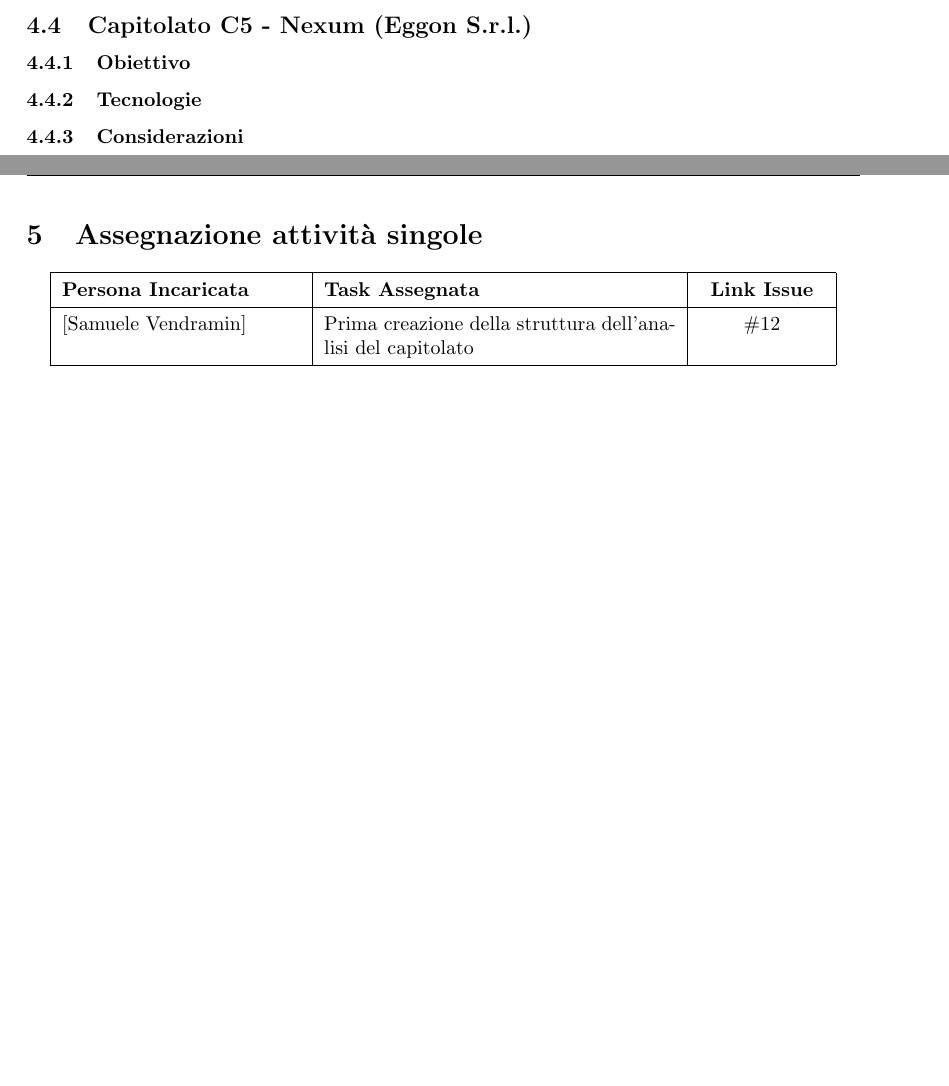
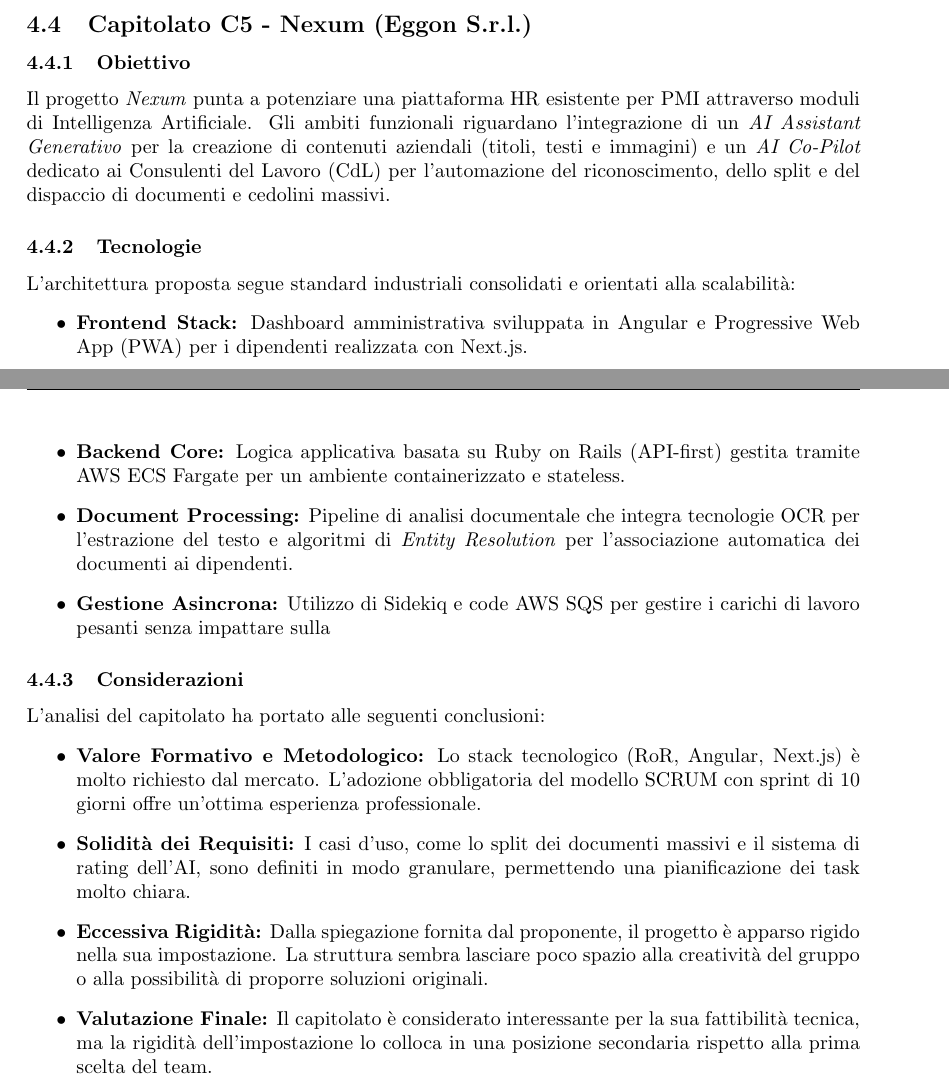
Before and after one commit to thebitless-group-swe/thebitless.github.io, a LaTeX document (verbali_interni/analisi-capitolati/analisi-capitolati.tex): two parts of pages 4 and 5 of 5 before the commit and two parts of pages 5 and 6 of 6 after it, joined at a grey line, cut so that both start at the same text, the shorter picture padded with empty space. Compiled offline with pdfLaTeX.

Commit message:
aggiunti capitolati c4 e c5

```diff
--- a/verbali_interni/analisi-capitolati/analisi-capitolati.tex
+++ b/verbali_interni/analisi-capitolati/analisi-capitolati.tex
@@ -107,23 +122,25 @@
 \subsection{Capitolato C5 - Nexum (Eggon S.r.l.)}
 
 \subsubsection{Obiettivo}
+Il progetto \textit{Nexum} punta a potenziare una piattaforma HR esistente per PMI attraverso moduli di Intelligenza Artificiale. Gli ambiti funzionali riguardano l'integrazione di un \textit{AI Assistant Generativo} per la creazione di contenuti aziendali (titoli, testi e immagini) e un \textit{AI Co-Pilot} dedicato ai Consulenti del Lavoro (CdL) per l'automazione del riconoscimento, dello split e del dispaccio di documenti e cedolini massivi.
 
 \subsubsection{Tecnologie}
+L'architettura proposta segue standard industriali consolidati e orientati alla scalabilità:
+\begin{itemize}
+    \item \textbf{Frontend Stack:} Dashboard amministrativa sviluppata in Angular e Progressive Web App (PWA) per i dipendenti realizzata con Next.js.
+    \item \textbf{Backend Core:} Logica applicativa basata su Ruby on Rails (API-first) gestita tramite AWS ECS Fargate per un ambiente containerizzato e stateless.
+    \item \textbf{Document Processing:} Pipeline di analisi documentale che integra tecnologie OCR per l'estrazione del testo e algoritmi di \textit{Entity Resolution} per l'associazione automatica dei documenti ai dipendenti.
+    \item \textbf{Gestione Asincrona:} Utilizzo di Sidekiq e code AWS SQS per gestire i carichi di lavoro pesanti senza impattare sulla
+\end{itemize}
 
 \subsubsection{Considerazioni}
+L'analisi del capitolato ha portato alle seguenti conclusioni:
+\begin{itemize}
+    \item \textbf{Valore Formativo e Metodologico:} Lo stack tecnologico (RoR, Angular, Next.js) è molto richiesto dal mercato. L'adozione obbligatoria del modello SCRUM con sprint di 10 giorni offre un'ottima esperienza professionale.
+    \item \textbf{Solidità dei Requisiti:} I casi d'uso, come lo split dei documenti massivi e il sistema di rating dell'AI, sono definiti in modo granulare, permettendo una pianificazione dei task molto chiara.
+    \item \textbf{Eccessiva Rigidità:} Dalla spiegazione fornita dal proponente, il progetto è apparso rigido nella sua impostazione. La struttura sembra lasciare poco spazio alla creatività del gruppo o alla possibilità di proporre soluzioni originali.
+    \item \textbf{Valutazione Finale:} Il capitolato è considerato interessante per la sua fattibilità tecnica, ma la rigidità dell'impostazione lo colloca in una posizione secondaria rispetto alla prima scelta del team.
+\end{itemize}
 
-\newpage
-
-\section{Assegnazione attività singole}
-\begin{center}
-\renewcommand{\arraystretch}{1.4}
-\begin{tabular}{|p{4.2cm}|p{6.2cm}|p{2.2cm}|}
-\hline
-\textbf{Persona Incaricata} & \textbf{Task Assegnata} & \centering\textbf{Link Issue} \tabularnewline
-\hline
-[Samuele Vendramin] & Prima creazione della struttura dell'analisi del capitolato & \centering \#12 \tabularnewline
-\hline
-\end{tabular}
-\end{center}
 
 \end{document}
```
Also changed, not shown: verbali_interni/analisi-capitolati/analisi-capitolati.tex (15 more changed lines).
